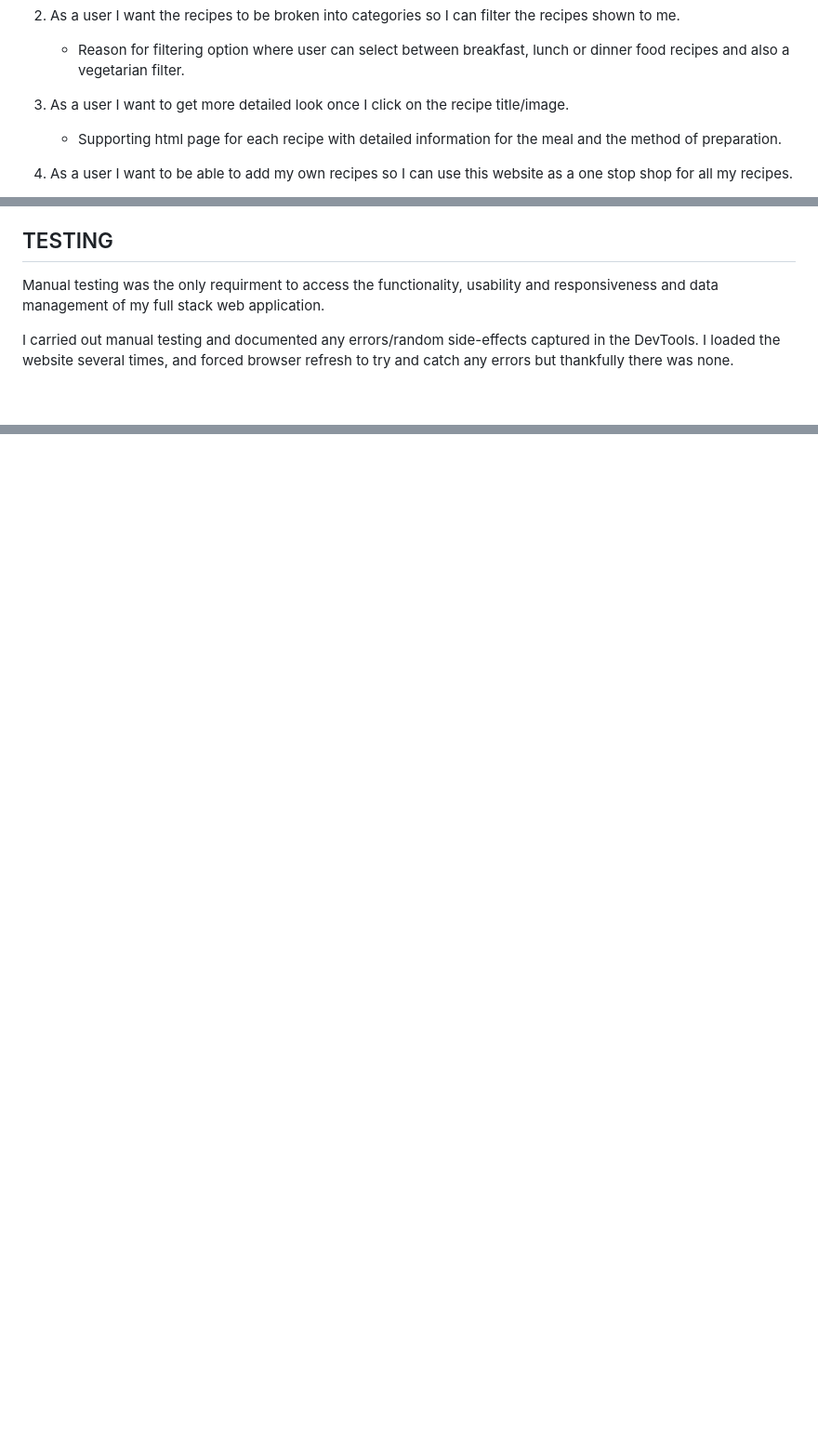
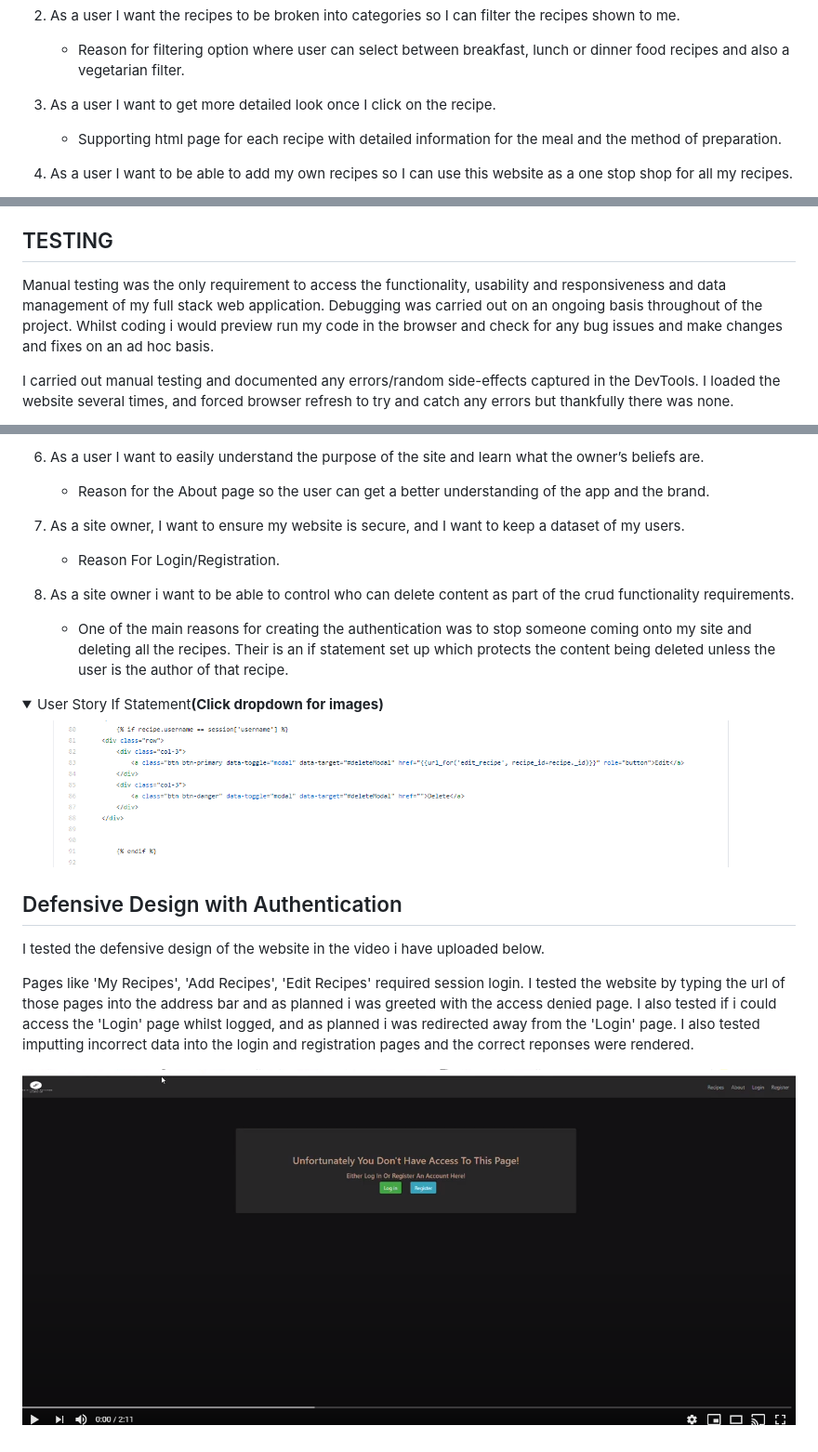
Before and after one commit to PatrickCoakley23/milestone3-, a Markdown page: README.md, 3 parts joined by grey strips. Shown: that part at 93% size. GitHub-like rendering; pictures changed too: README/images/if_statement.png (added), README/images/youtube_video.png (added); folded sections open; blank space fills up the shorter version.

Commit message:
completed down to youtube video i included about authentication testing on README

```diff
--- a/README.md
+++ b/README.md
@@ -25,7 +25,7 @@ Users can filter the recipes to select meals from the following categories: /bre
   2. As a user I want the recipes to be broken into categories so I can filter the recipes shown to me.
      - Reason for filtering option where user can select between breakfast, lunch or dinner food recipes and also a vegetarian filter.
 
-3. As a user I want to get more detailed look once I click on the recipe title/image.
+3. As a user I want to get more detailed look once I click on the recipe.
     - Supporting html page for each recipe with detailed information for the meal and the method of preparation.
 
 4. As a user I want to be able to add my own recipes so I can use this website as a one stop shop for all my recipes.
@@ -398,7 +398,8 @@ Users who are not logged in see "Recipes/ Add Recipes / My Recipes / Logout".
     - Allow users access to delete their own account so they don't feel trapped by **The Fitness Kitchen**.
 
 ## TESTING
-Manual testing was the only requirment to access the functionality, usability and responsiveness and data management of my full stack web application.
+Manual testing was the only requirement to access the functionality, usability and responsiveness and data management of my full stack web application.
+Debugging was carried out on an ongoing basis throughout of the project. Whilst coding i would preview run my code in the browser and check for any bug issues and make changes and fixes on an ad hoc basis.
 
 I carried out manual testing and documented any errors/random side-effects captured in the DevTools. I loaded the website several times, and forced browser refresh to try and catch any errors but thankfully there was none.
 
@@ -526,0 +587,26 @@ I created a Testing Matrix in Excel to record my findings.
+6. As a user I want to easily understand the purpose of the site and learn what the owner’s beliefs are.
+    * Reason for the About page so the user can get a better understanding of the app and the brand.
+
+7. As a site owner, I want to ensure my website is secure, and I want to keep a dataset of my users.
+    * Reason For Login/Registration.
+
+8. As a site owner i want to be able to control who can delete content as part of the crud functionality requirements.
+
+    * One of the main reasons for creating the authentication was to stop someone coming onto my site and deleting all the recipes. Their is an if statement set up which protects the content being deleted unless the user is the author of that recipe.
+
+<details>
+    <summary>User Story If Statement<strong>(Click dropdown for images)</strong></summary>
+    <p align="center">
+    <img height="350" src="README/images/if_statement.png" style="max-width:100%;"></a>
+    </p>
+</details>
+
+## Defensive Design with Authentication
+I tested the defensive design of the website in the video i have uploaded below.
+
+Pages like 'My Recipes', 'Add Recipes', 'Edit Recipes' required session login. I tested the website by typing the url of those pages into the address bar and as planned i was greeted with the access denied page.
+I also tested if i could access the 'Login' page whilst logged, and as planned i was redirected away from the 'Login' page.
+I also tested imputting incorrect data into the login and registration pages and the correct reponses were rendered.
+
+
+<a href="https://www.youtube.com/watch?v=rG6XinYr78A&feature=youtu.be"><img src="README/images/youtube_video.png" max-width="50%"></a>
```
Also changed, not shown: other parts of README.md (+60 -1 lines), README/images/edit_delete_button.jpg (added), 2 other files.
